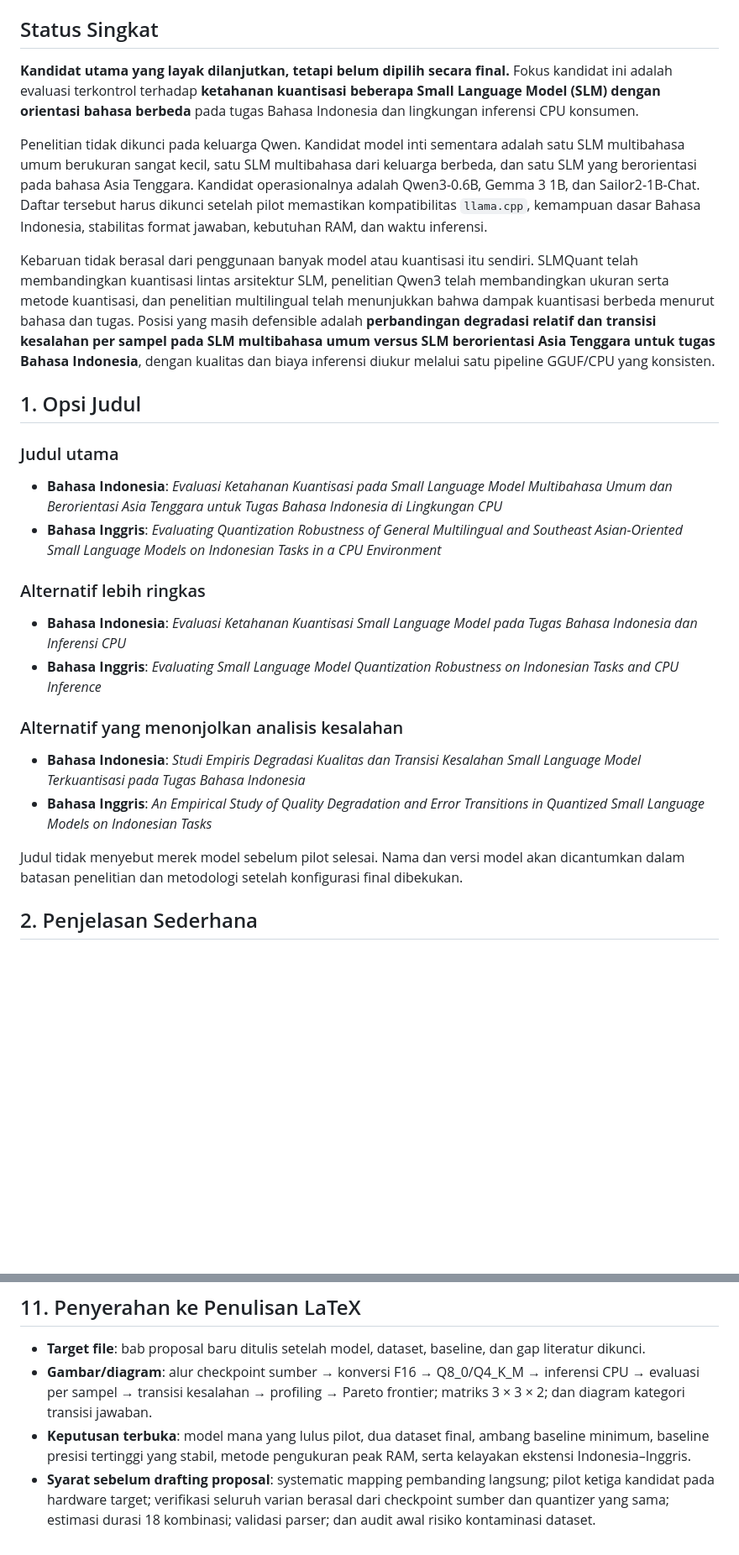
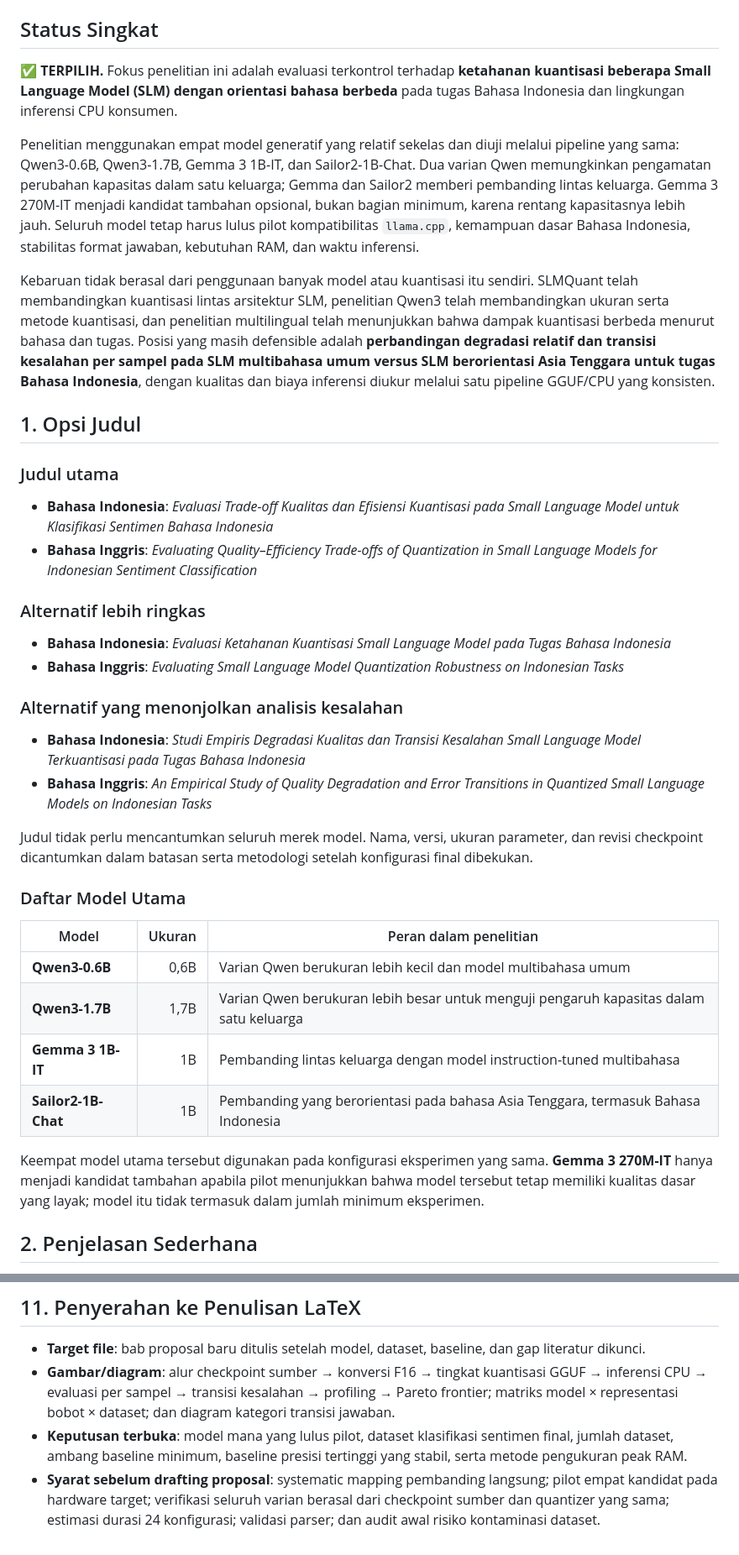
Before and after one commit to josephgreffenkomala/skripsi_joseph, a Markdown page: notes/exploration/topic-14-slm-quantization-indonesian-nlp.md, 2 parts joined by grey strips. Shown at 84% size. GitHub-like rendering; blank space fills up the shorter version.

```diff
--- a/notes/exploration/topic-14-slm-quantization-indonesian-nlp.md
+++ b/notes/exploration/topic-14-slm-quantization-indonesian-nlp.md
@@ -12,9 +12,9 @@ Catalog Reference: [`topic-catalog.md`](topic-catalog.md)
 
 ## Status Singkat
 
-**Kandidat utama yang layak dilanjutkan, tetapi belum dipilih secara final.** Fokus kandidat ini adalah evaluasi terkontrol terhadap **ketahanan kuantisasi beberapa Small Language Model (SLM) dengan orientasi bahasa berbeda** pada tugas Bahasa Indonesia dan lingkungan inferensi CPU konsumen.
+**✅ TERPILIH.** Fokus penelitian ini adalah evaluasi terkontrol terhadap **ketahanan kuantisasi beberapa Small Language Model (SLM) dengan orientasi bahasa berbeda** pada tugas Bahasa Indonesia dan lingkungan inferensi CPU konsumen.
 
-Penelitian tidak dikunci pada keluarga Qwen. Kandidat model inti sementara adalah satu SLM multibahasa umum berukuran sangat kecil, satu SLM multibahasa dari keluarga berbeda, dan satu SLM yang berorientasi pada bahasa Asia Tenggara. Kandidat operasionalnya adalah Qwen3-0.6B, Gemma 3 1B, dan Sailor2-1B-Chat. Daftar tersebut harus dikunci setelah pilot memastikan kompatibilitas `llama.cpp`, kemampuan dasar Bahasa Indonesia, stabilitas format jawaban, kebutuhan RAM, dan waktu inferensi.
+Penelitian menggunakan empat model generatif yang relatif sekelas dan diuji melalui pipeline yang sama: Qwen3-0.6B, Qwen3-1.7B, Gemma 3 1B-IT, dan Sailor2-1B-Chat. Dua varian Qwen memungkinkan pengamatan perubahan kapasitas dalam satu keluarga; Gemma dan Sailor2 memberi pembanding lintas keluarga. Gemma 3 270M-IT menjadi kandidat tambahan opsional, bukan bagian minimum, karena rentang kapasitasnya lebih jauh. Seluruh model tetap harus lulus pilot kompatibilitas `llama.cpp`, kemampuan dasar Bahasa Indonesia, stabilitas format jawaban, kebutuhan RAM, dan waktu inferensi.
 
 Kebaruan tidak berasal dari penggunaan banyak model atau kuantisasi itu sendiri. SLMQuant telah membandingkan kuantisasi lintas arsitektur SLM, penelitian Qwen3 telah membandingkan ukuran serta metode kuantisasi, dan penelitian multilingual telah menunjukkan bahwa dampak kuantisasi berbeda menurut bahasa dan tugas. Posisi yang masih defensible adalah **perbandingan degradasi relatif dan transisi kesalahan per sampel pada SLM multibahasa umum versus SLM berorientasi Asia Tenggara untuk tugas Bahasa Indonesia**, dengan kualitas dan biaya inferensi diukur melalui satu pipeline GGUF/CPU yang konsisten.
 
@@ -22,20 +22,31 @@ Kebaruan tidak berasal dari penggunaan banyak model atau kuantisasi itu sendiri.
 
 ### Judul utama
 
-- **Bahasa Indonesia**: *Evaluasi Ketahanan Kuantisasi pada Small Language Model Multibahasa Umum dan Berorientasi Asia Tenggara untuk Tugas Bahasa Indonesia di Lingkungan CPU*
-- **Bahasa Inggris**: *Evaluating Quantization Robustness of General Multilingual and Southeast Asian-Oriented Small Language Models on Indonesian Tasks in a CPU Environment*
+- **Bahasa Indonesia**: *Evaluasi Trade-off Kualitas dan Efisiensi Kuantisasi pada Small Language Model untuk Klasifikasi Sentimen Bahasa Indonesia*
+- **Bahasa Inggris**: *Evaluating Quality–Efficiency Trade-offs of Quantization in Small Language Models for Indonesian Sentiment Classification*
 
 ### Alternatif lebih ringkas
 
-- **Bahasa Indonesia**: *Evaluasi Ketahanan Kuantisasi Small Language Model pada Tugas Bahasa Indonesia dan Inferensi CPU*
-- **Bahasa Inggris**: *Evaluating Small Language Model Quantization Robustness on Indonesian Tasks and CPU Inference*
+- **Bahasa Indonesia**: *Evaluasi Ketahanan Kuantisasi Small Language Model pada Tugas Bahasa Indonesia*
+- **Bahasa Inggris**: *Evaluating Small Language Model Quantization Robustness on Indonesian Tasks*
 
 ### Alternatif yang menonjolkan analisis kesalahan
 
 - **Bahasa Indonesia**: *Studi Empiris Degradasi Kualitas dan Transisi Kesalahan Small Language Model Terkuantisasi pada Tugas Bahasa Indonesia*
 - **Bahasa Inggris**: *An Empirical Study of Quality Degradation and Error Transitions in Quantized Small Language Models on Indonesian Tasks*
 
-Judul tidak menyebut merek model sebelum pilot selesai. Nama dan versi model akan dicantumkan dalam batasan penelitian dan metodologi setelah konfigurasi final dibekukan.
+Judul tidak perlu mencantumkan seluruh merek model. Nama, versi, ukuran parameter, dan revisi checkpoint dicantumkan dalam batasan serta metodologi setelah konfigurasi final dibekukan.
+
+### Daftar Model Utama
+
+| Model | Ukuran | Peran dalam penelitian |
+|---|---:|---|
+| **Qwen3-0.6B** | 0,6B | Varian Qwen berukuran lebih kecil dan model multibahasa umum |
+| **Qwen3-1.7B** | 1,7B | Varian Qwen berukuran lebih besar untuk menguji pengaruh kapasitas dalam satu keluarga |
+| **Gemma 3 1B-IT** | 1B | Pembanding lintas keluarga dengan model instruction-tuned multibahasa |
+| **Sailor2-1B-Chat** | 1B | Pembanding yang berorientasi pada bahasa Asia Tenggara, termasuk Bahasa Indonesia |
+
+Keempat model utama tersebut digunakan pada konfigurasi eksperimen yang sama. **Gemma 3 270M-IT** hanya menjadi kandidat tambahan apabila pilot menunjukkan bahwa model tersebut tetap memiliki kualitas dasar yang layak; model itu tidak termasuk dalam jumlah minimum eksperimen.
 
 ## 2. Penjelasan Sederhana
 
@@ -279,6 +291,6 @@ Topik generik “membandingkan beberapa SLM terkuantisasi” tidak cukup novel.
 ## 11. Penyerahan ke Penulisan LaTeX
 
 - **Target file**: bab proposal baru ditulis setelah model, dataset, baseline, dan gap literatur dikunci.
-- **Gambar/diagram**: alur checkpoint sumber → konversi F16 → Q8_0/Q4_K_M → inferensi CPU → evaluasi per sampel → transisi kesalahan → profiling → Pareto frontier; matriks 3 × 3 × 2; dan diagram kategori transisi jawaban.
-- **Keputusan terbuka**: model mana yang lulus pilot, dua dataset final, ambang baseline minimum, baseline presisi tertinggi yang stabil, metode pengukuran peak RAM, serta kelayakan ekstensi Indonesia–Inggris.
-- **Syarat sebelum drafting proposal**: systematic mapping pembanding langsung; pilot ketiga kandidat pada hardware target; verifikasi seluruh varian berasal dari checkpoint sumber dan quantizer yang sama; estimasi durasi 18 kombinasi; validasi parser; dan audit awal risiko kontaminasi dataset.
+- **Gambar/diagram**: alur checkpoint sumber → konversi F16 → tingkat kuantisasi GGUF → inferensi CPU → evaluasi per sampel → transisi kesalahan → profiling → Pareto frontier; matriks model × representasi bobot × dataset; dan diagram kategori transisi jawaban.
+- **Keputusan terbuka**: model mana yang lulus pilot, dataset klasifikasi sentimen final, jumlah dataset, ambang baseline minimum, baseline presisi tertinggi yang stabil, serta metode pengukuran peak RAM.
+- **Syarat sebelum drafting proposal**: systematic mapping pembanding langsung; pilot empat kandidat pada hardware target; verifikasi seluruh varian berasal dari checkpoint sumber dan quantizer yang sama; estimasi durasi 24 konfigurasi; validasi parser; dan audit awal risiko kontaminasi dataset.
```
Also changed, not shown: other parts of notes/exploration/topic-14-slm-quantization-indonesian-nlp.md (+31 -30 lines), AGENTS.md (+29 -15 lines), CONTEXT.md (+19 -13 lines).
